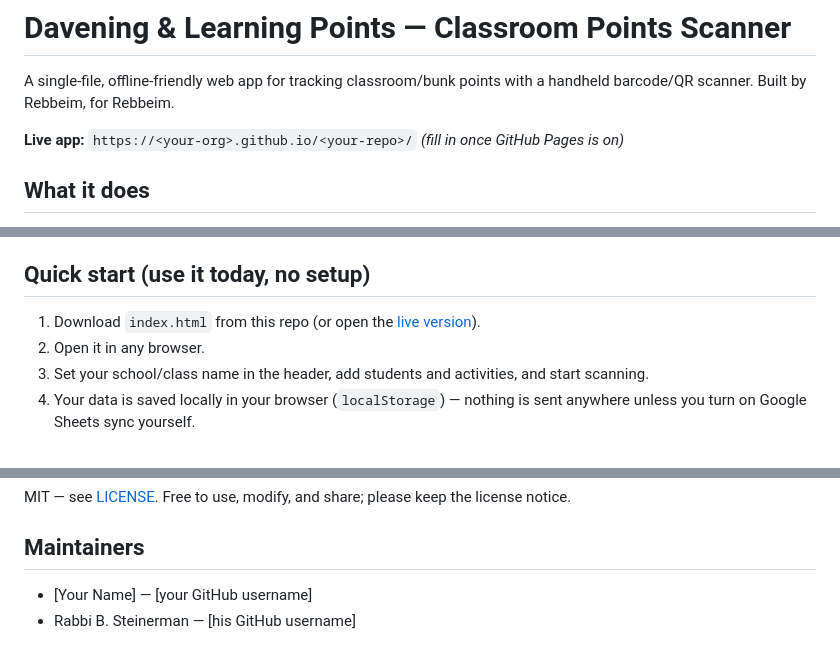
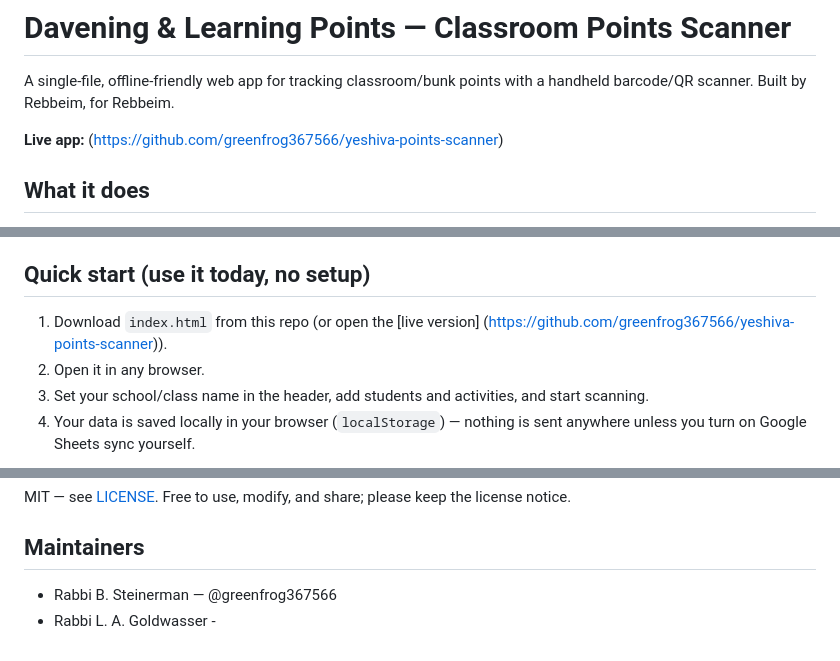
Before and after one commit to greenfrog367566/yeshiva-points-scanner, a Markdown page: README.md, 3 parts joined by grey strips. Rendered like a GitHub page.

Commit message:
Update README.md
Added live Git links and updated Maintainers names

```diff
--- a/README.md
+++ b/README.md
@@ -2,7 +2,7 @@
 
 A single-file, offline-friendly web app for tracking classroom/bunk points with a handheld barcode/QR scanner. Built by Rebbeim, for Rebbeim.
 
-**Live app:** `https://<your-org>.github.io/<your-repo>/` *(fill in once GitHub Pages is on)*
+**Live app:** (https://github.com/greenfrog367566/yeshiva-points-scanner)
 
 ## What it does
 
@@ -20,7 +20,7 @@ Any Rebbi/teacher who wants a fast, low-friction way to track points without pay
 
 ## Quick start (use it today, no setup)
 
-1. Download `index.html` from this repo (or open the [live version](https://<your-org>.github.io/<your-repo>/)).
+1. Download `index.html` from this repo (or open the [live version] (https://github.com/greenfrog367566/yeshiva-points-scanner)).
 2. Open it in any browser.
 3. Set your school/class name in the header, add students and activities, and start scanning.
 4. Your data is saved locally in your browser (`localStorage`) — nothing is sent anywhere unless you turn on Google Sheets sync yourself.
@@ -82,5 +82,5 @@ MIT — see [LICENSE](LICENSE). Free to use, modify, and share; please keep the
 
 ## Maintainers
 
-- [Your Name] — [your GitHub username]
-- Rabbi B. Steinerman — [his GitHub username]
+- Rabbi B. Steinerman — @greenfrog367566
+- Rabbi L. A. Goldwasser -
```
